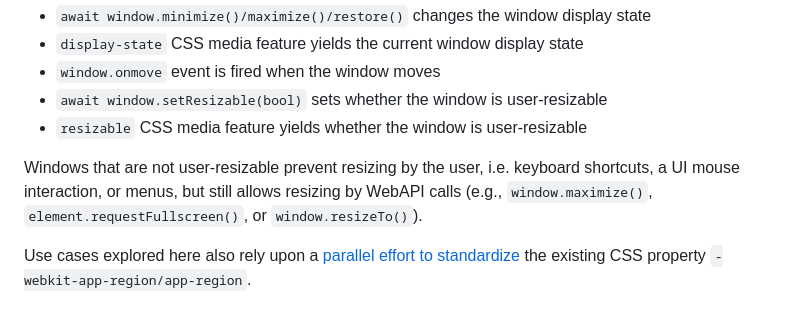
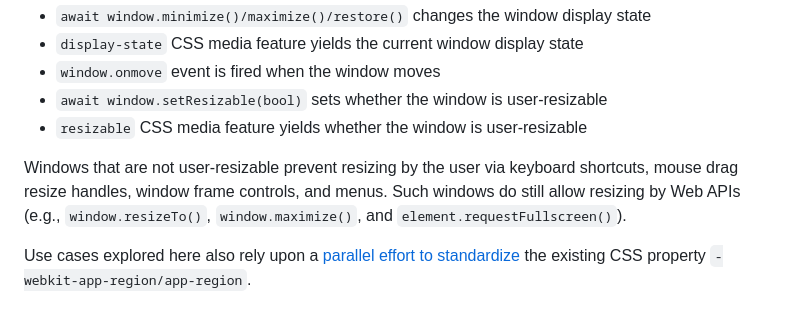
Before and after one commit to explainers-by-googlers/additional-windowing-controls, a Markdown page: README.md, the part around the change. GitHub-like rendering.

Commit message:
Improvement of user-resizable explainer
Co-authored-by: Mike Wasserman <michaelwasserman@users.noreply.github.com>

```diff
--- a/README.md
+++ b/README.md
@@ -50,7 +50,7 @@ This proposal seeks to enable local web applications to convey a user's intended
 *   `await window.setResizable(bool)` sets whether the window is user-resizable
 *   `resizable` CSS media feature yields whether the window is user-resizable
 
-Windows that are not user-resizable prevent resizing by the user, i.e. keyboard shortcuts, a UI mouse interaction, or menus, but still allows resizing by WebAPI calls (e.g., `window.maximize()`, `element.requestFullscreen()`, or `window.resizeTo()`).
+Windows that are not user-resizable prevent resizing by the user via keyboard shortcuts, mouse drag resize handles, window frame controls, and menus. Such windows do still allow resizing by Web APIs (e.g., `window.resizeTo()`, `window.maximize()`, and `element.requestFullscreen()`).
 
 Use cases explored here also rely upon a [parallel effort to standardize](https://github.com/w3c/csswg-drafts/issues/7017) the existing CSS property `-webkit-app-region/app-region`.
 
```
